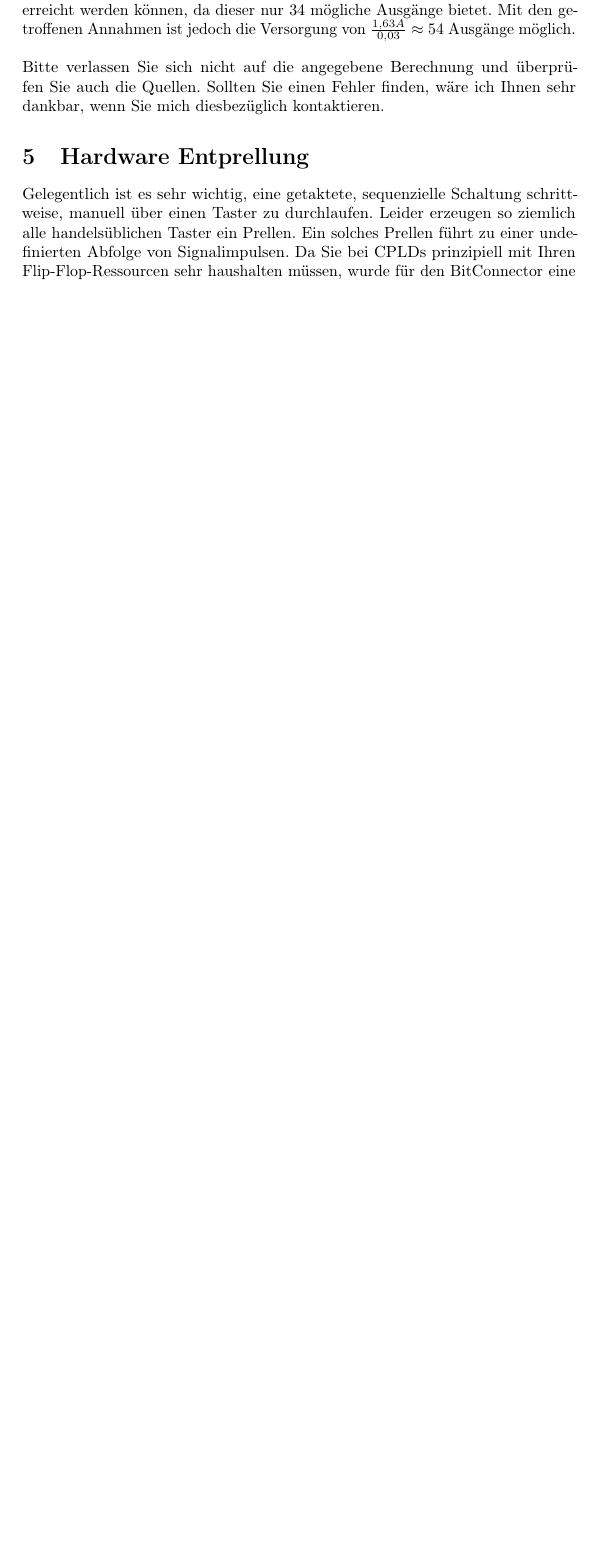
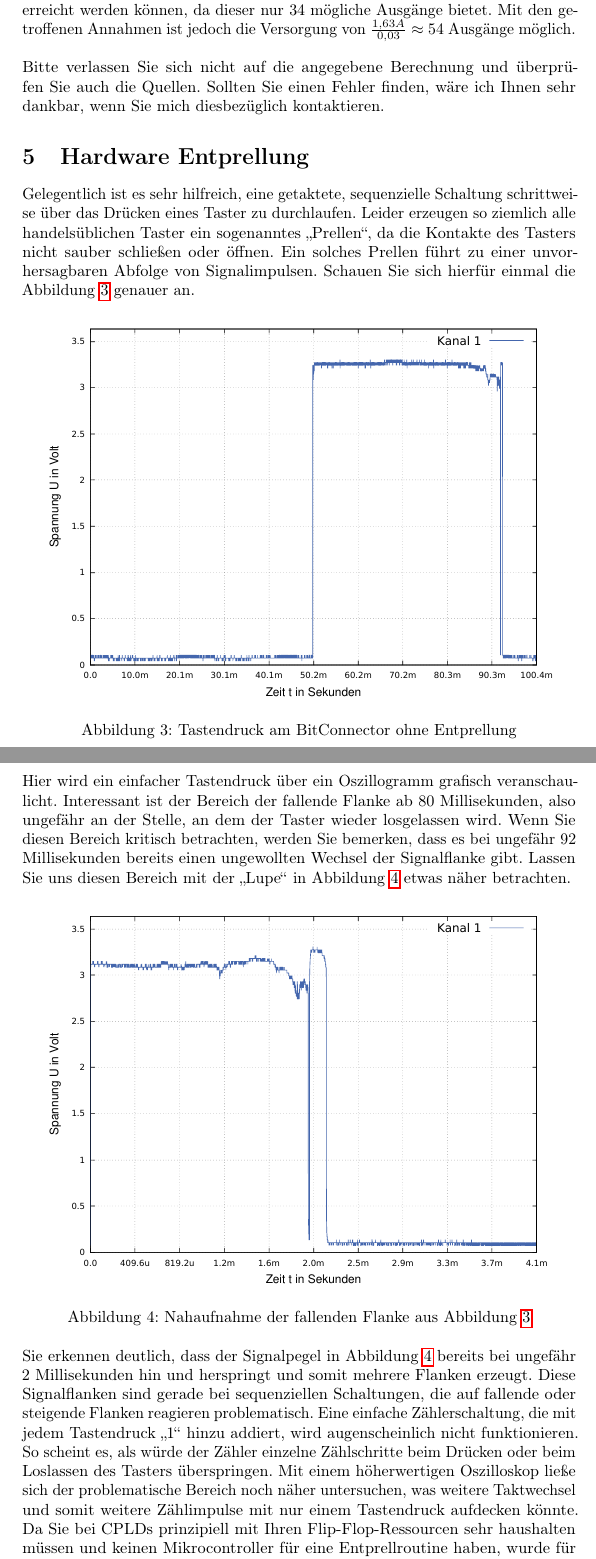
Before and after one commit to 1ux/BitConnector, a LaTeX document (doc/Board_Doc_German.tex): part of page 6 of 12 before the commit and two parts of pages 6 and 7 of 14 after it, the two joined at a grey line, cut so that both start at the same text, the shorter picture padded with empty space. Compiled offline with pdfLaTeX.

Commit message:
Change pin designation in schematic and
- expand debouncing chapter

```diff
--- a/doc/Board_Doc_German.tex
+++ b/doc/Board_Doc_German.tex
@@ -32,7 +32,7 @@
 
 \setlength{\parindent}{0em}
 
-\title{Dokumentation des BitConnector v5X}
+\title{Dokumentation des BitConnector v5Xe}
 \author{Michael Krause \\CC BY-SA 4.0 }
 
 \date{\today}
@@ -235,4 +235,23 @@ Der Wert $I_{max}$ sagt aus, dass bei einer I/O-Spannung von 1,85V und einer Str
 Bitte verlassen Sie sich nicht auf die angegebene Berechnung und überprüfen Sie auch die Quellen. Sollten Sie einen Fehler finden, wäre ich Ihnen sehr dankbar, wenn Sie mich diesbezüglich kontaktieren.
 
 \section{Hardware Entprellung}
-Gelegentlich ist es sehr wichtig, eine getaktete, sequenzielle Schaltung schrittweise, manuell über einen Taster zu durchlaufen. Leider erzeugen so ziemlich alle handelsüblichen Taster ein Prellen. Ein solches Prellen führt zu einer undefinierten Abfolge von Signalimpulsen. Da Sie bei CPLDs prinzipiell mit Ihren Flip-Flop-Ressourcen sehr haushalten müssen, wurde für den BitConnector eine Hardwareentprellung vorgesehen. Sofern Ihre Ausführung mit dem 74LVC2G14 IC bestückt ist, ist der Taster SW1 auf dem Board automatisch entprellt. Sollte dies nicht der Fall sein, so können Sie auf Grundlage der nachfolgenden Erläuterungen, eine eigene Hardwareentprellung nachschalten.
+Gelegentlich ist es sehr hilfreich, eine getaktete, sequenzielle Schaltung schrittweise über das Drücken eines Taster zu durchlaufen. Leider erzeugen so ziemlich alle handelsüblichen Taster ein sogenanntes „Prellen“, da die Kontakte des Tasters nicht sauber schließen oder öffnen. Ein solches Prellen führt zu einer unvorhersagbaren Abfolge von Signalimpulsen. Schauen Sie sich hierfür einmal die Abbildung \ref{fig:prellen_1} genauer an.
+
+\begin{figure}[!h]
+	\centering
+	\includegraphics[width=0.92\linewidth]{Figures/bounce}
+	\caption{Tastendruck am BitConnector ohne Entprellung}
+	\label{fig:prellen_1}
+\end{figure}
+
+Hier wird ein einfacher Tastendruck über ein Oszillogramm grafisch veranschaulicht. Interessant ist der Bereich der fallende Flanke ab 80 Millisekunden, also ungefähr an der Stelle, an dem der Taster wieder losgelassen wird. Wenn Sie diesen Bereich kritisch betrachten, werden Sie bemerken, dass es bei ungefähr 92 Millisekunden bereits einen ungewollten Wechsel der Signalflanke gibt. Lassen Sie uns diesen Bereich mit der „Lupe“ in Abbildung \ref{fig:prellen_2} etwas näher betrachten.
+
+\begin{figure}[!h]
+	\centering
+	\includegraphics[width=0.92\linewidth]{Figures/bounce_near}
+	\caption{Nahaufnahme der fallenden Flanke aus Abbildung \ref{fig:prellen_1}}
+	\label{fig:prellen_2}
+\end{figure}
+
+Sie erkennen deutlich, dass der Signalpegel in Abbildung \ref{fig:prellen_2} bereits bei ungefähr 2 Millisekunden hin und herspringt und somit mehrere Flanken erzeugt. Diese Signalflanken sind gerade bei sequenziellen Schaltungen, die auf fallende oder steigende Flanken reagieren problematisch. Eine einfache Zählerschaltung, die mit jedem Tastendruck „1“ hinzu addiert, wird augenscheinlich nicht funktionieren. So scheint es, als würde der Zähler einzelne Zählschritte beim Drücken oder beim Loslassen des Tasters überspringen. Mit einem höherwertigen Oszilloskop ließe sich der problematische Bereich noch näher untersuchen, was weitere Taktwechsel und somit weitere Zählimpulse mit nur einem Tastendruck aufdecken könnte.
+Da Sie bei CPLDs prinzipiell mit Ihren Flip-Flop-Ressourcen sehr haushalten müssen und keinen Mikrocontroller für eine Entprellroutine haben, wurde für den BitConnector eine Hardwareentprellung vorgesehen.
```
Also changed, not shown: Board_Doc_German.pdf (deleted), README.md, changelog.txt, doc/Board_Doc_German.pdf, doc/Figures/bounce.pdf (added), doc/Figures/bounce_near.pdf (added), doc/Figures/debounce.pdf (added), doc/schematic_v5Xe.pdf (added), schematic_v5X.pdf (deleted), doc/Board_Doc_German.tex (26 more changed lines), 1 other file.
